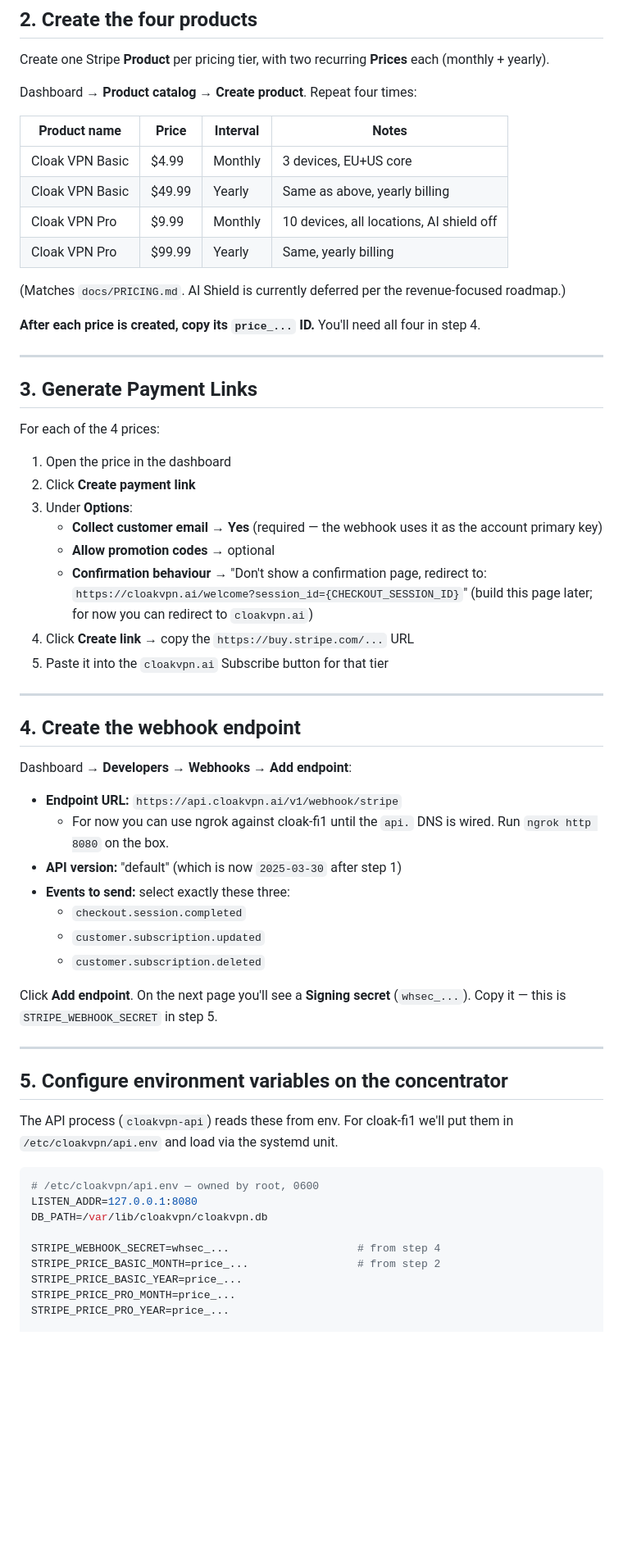
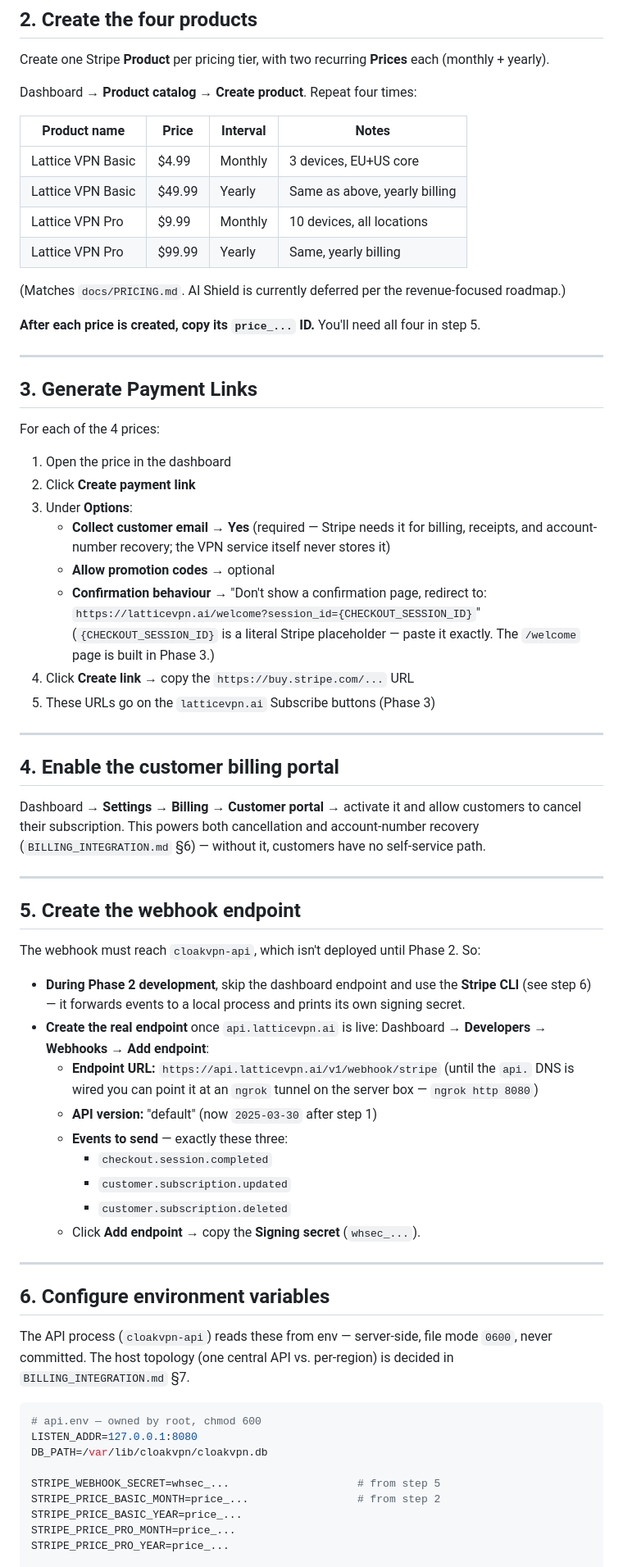
Before and after one commit to cloakvpnai/cloakvpn, a Markdown page: docs/STRIPE_SETUP.md, the part around one of its changes. Shown at 82% size. GitHub-like rendering; blank space fills up the shorter version.

````diff
--- a/docs/STRIPE_SETUP.md
+++ b/docs/STRIPE_SETUP.md
@@ -60,18 +65,18 @@ Create one Stripe **Product** per pricing tier, with two recurring
 
 Dashboard → **Product catalog** → **Create product**. Repeat four times:
 
-| Product name      | Price | Interval | Notes                                    |
-|-------------------|-------|----------|------------------------------------------|
-| Cloak VPN Basic   | $4.99 | Monthly  | 3 devices, EU+US core                    |
-| Cloak VPN Basic   | $49.99| Yearly   | Same as above, yearly billing            |
-| Cloak VPN Pro     | $9.99 | Monthly  | 10 devices, all locations, AI shield off |
-| Cloak VPN Pro     | $99.99| Yearly   | Same, yearly billing                     |
+| Product name        | Price  | Interval | Notes                          |
+|---------------------|--------|----------|--------------------------------|
+| Lattice VPN Basic   | $4.99  | Monthly  | 3 devices, EU+US core          |
+| Lattice VPN Basic   | $49.99 | Yearly   | Same as above, yearly billing  |
+| Lattice VPN Pro     | $9.99  | Monthly  | 10 devices, all locations      |
+| Lattice VPN Pro     | $99.99 | Yearly   | Same, yearly billing           |
 
 (Matches `docs/PRICING.md`. AI Shield is currently deferred per the
 revenue-focused roadmap.)
 
 **After each price is created, copy its `price_...` ID.** You'll need
-all four in step 4.
+all four in step 5.
 
 ---
 
@@ -82,46 +87,63 @@ For each of the 4 prices:
 1. Open the price in the dashboard
 2. Click **Create payment link**
 3. Under **Options**:
-   - **Collect customer email** → **Yes** (required — the webhook uses
-     it as the account primary key)
+   - **Collect customer email** → **Yes** (required — Stripe needs it
+     for billing, receipts, and account-number recovery; the VPN
+     service itself never stores it)
    - **Allow promotion codes** → optional
    - **Confirmation behaviour** → "Don't show a confirmation page,
-     redirect to: `https://cloakvpn.ai/welcome?session_id={CHECKOUT_SESSION_ID}`"
-     (build this page later; for now you can redirect to `cloakvpn.ai`)
+     redirect to: `https://latticevpn.ai/welcome?session_id={CHECKOUT_SESSION_ID}`"
+     (`{CHECKOUT_SESSION_ID}` is a literal Stripe placeholder — paste it
+     exactly. The `/welcome` page is built in Phase 3.)
 4. Click **Create link** → copy the `https://buy.stripe.com/...` URL
-5. Paste it into the `cloakvpn.ai` Subscribe button for that tier
+5. These URLs go on the `latticevpn.ai` Subscribe buttons (Phase 3)
 
 ---
 
-## 4. Create the webhook endpoint
+## 4. Enable the customer billing portal
 
-Dashboard → **Developers** → **Webhooks** → **Add endpoint**:
-
-- **Endpoint URL:** `https://api.cloakvpn.ai/v1/webhook/stripe`
-  - For now you can use ngrok against cloak-fi1 until the `api.` DNS
-    is wired. Run `ngrok http 8080` on the box.
-- **API version:** "default" (which is now `2025-03-30` after step 1)
-- **Events to send:** select exactly these three:
-  - `checkout.session.completed`
-  - `customer.subscription.updated`
-  - `customer.subscription.deleted`
-
-Click **Add endpoint**. On the next page you'll see a **Signing secret**
-(`whsec_...`). Copy it — this is `STRIPE_WEBHOOK_SECRET` in step 5.
+Dashboard → **Settings** → **Billing** → **Customer portal** → activate
+it and allow customers to cancel their subscription. This powers both
+cancellation and account-number recovery
+(`BILLING_INTEGRATION.md` §6) — without it, customers have no
+self-service path.
 
 ---
 
-## 5. Configure environment variables on the concentrator
+## 5. Create the webhook endpoint
 
-The API process (`cloakvpn-api`) reads these from env. For cloak-fi1
-we'll put them in `/etc/cloakvpn/api.env` and load via the systemd unit.
+The webhook must reach `cloakvpn-api`, which isn't deployed until
+Phase 2. So:
+
+- **During Phase 2 development**, skip the dashboard endpoint and use
+  the **Stripe CLI** (see step 6) — it forwards events to a local
+  process and prints its own signing secret.
+- **Create the real endpoint** once `api.latticevpn.ai` is live:
+  Dashboard → **Developers** → **Webhooks** → **Add endpoint**:
+  - **Endpoint URL:** `https://api.latticevpn.ai/v1/webhook/stripe`
+    (until the `api.` DNS is wired you can point it at an `ngrok`
+    tunnel on the server box — `ngrok http 8080`)
+  - **API version:** "default" (now `2025-03-30` after step 1)
+  - **Events to send** — exactly these three:
+    - `checkout.session.completed`
+    - `customer.subscription.updated`
+    - `customer.subscription.deleted`
+  - Click **Add endpoint** → copy the **Signing secret** (`whsec_...`).
+
+---
+
+## 6. Configure environment variables
+
+The API process (`cloakvpn-api`) reads these from env — server-side,
+file mode `0600`, never committed. The host topology (one central API
+vs. per-region) is decided in `BILLING_INTEGRATION.md` §7.
 
 ```ini
-# /etc/cloakvpn/api.env — owned by root, 0600
+# api.env — owned by root, chmod 600
 LISTEN_ADDR=127.0.0.1:8080
 DB_PATH=/var/lib/cloakvpn/cloakvpn.db
 
-STRIPE_WEBHOOK_SECRET=whsec_...                    # from step 4
+STRIPE_WEBHOOK_SECRET=whsec_...                    # from step 5
 STRIPE_PRICE_BASIC_MONTH=price_...                 # from step 2
 STRIPE_PRICE_BASIC_YEAR=price_...
 STRIPE_PRICE_PRO_MONTH=price_...
````
Also changed, not shown: other parts of docs/STRIPE_SETUP.md (+51 -50 lines).
